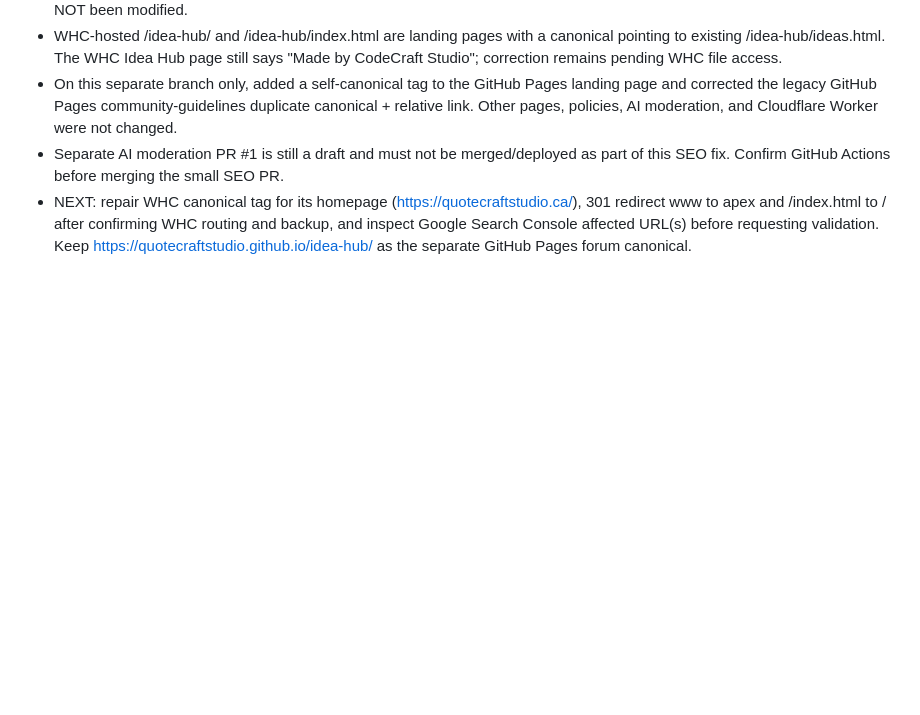
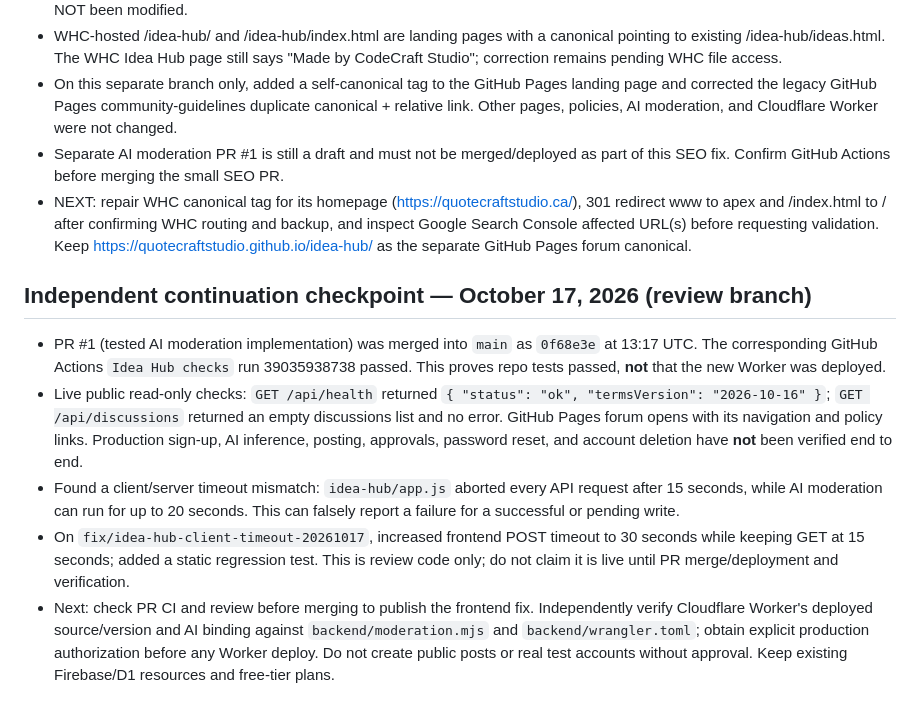
Before and after one commit to QuoteCraftStudio/QuoteCraftStudio.github.io, a Markdown page: CODEX_PROGRESS.md, the part around the change. GitHub-like rendering; blank space fills up the shorter version.

Commit message:
Record verified live status and next deployment gate

```diff
--- a/CODEX_PROGRESS.md
+++ b/CODEX_PROGRESS.md
@@ -55,3 +55,11 @@ See AGENTS.md. Preserve verified work, use small changes, and document checkpoin
 - On this separate branch only, added a self-canonical tag to the GitHub Pages landing page and corrected the legacy GitHub Pages community-guidelines duplicate canonical + relative link. Other pages, policies, AI moderation, and Cloudflare Worker were not changed.
 - Separate AI moderation PR #1 is still a draft and must not be merged/deployed as part of this SEO fix. Confirm GitHub Actions before merging the small SEO PR.
 - NEXT: repair WHC canonical tag for its homepage (https://quotecraftstudio.ca/), 301 redirect www to apex and /index.html to / after confirming WHC routing and backup, and inspect Google Search Console affected URL(s) before requesting validation. Keep https://quotecraftstudio.github.io/idea-hub/ as the separate GitHub Pages forum canonical.
+
+
+## Independent continuation checkpoint — October 17, 2026 (review branch)
+- PR #1 (tested AI moderation implementation) was merged into `main` as `0f68e3e` at 13:17 UTC. The corresponding GitHub Actions `Idea Hub checks` run 39035938738 passed. This proves repo tests passed, **not** that the new Worker was deployed.
+- Live public read-only checks: `GET /api/health` returned `{ "status": "ok", "termsVersion": "2026-10-16" }`; `GET /api/discussions` returned an empty discussions list and no error. GitHub Pages forum opens with its navigation and policy links. Production sign-up, AI inference, posting, approvals, password reset, and account deletion have **not** been verified end to end.
+- Found a client/server timeout mismatch: `idea-hub/app.js` aborted every API request after 15 seconds, while AI moderation can run for up to 20 seconds. This can falsely report a failure for a successful or pending write.
+- On `fix/idea-hub-client-timeout-20261017`, increased frontend POST timeout to 30 seconds while keeping GET at 15 seconds; added a static regression test. This is review code only; do not claim it is live until PR merge/deployment and verification.
+- Next: check PR CI and review before merging to publish the frontend fix. Independently verify Cloudflare Worker's deployed source/version and AI binding against `backend/moderation.mjs` and `backend/wrangler.toml`; obtain explicit production authorization before any Worker deploy. Do not create public posts or real test accounts without approval. Keep existing Firebase/D1 resources and free-tier plans.
```
